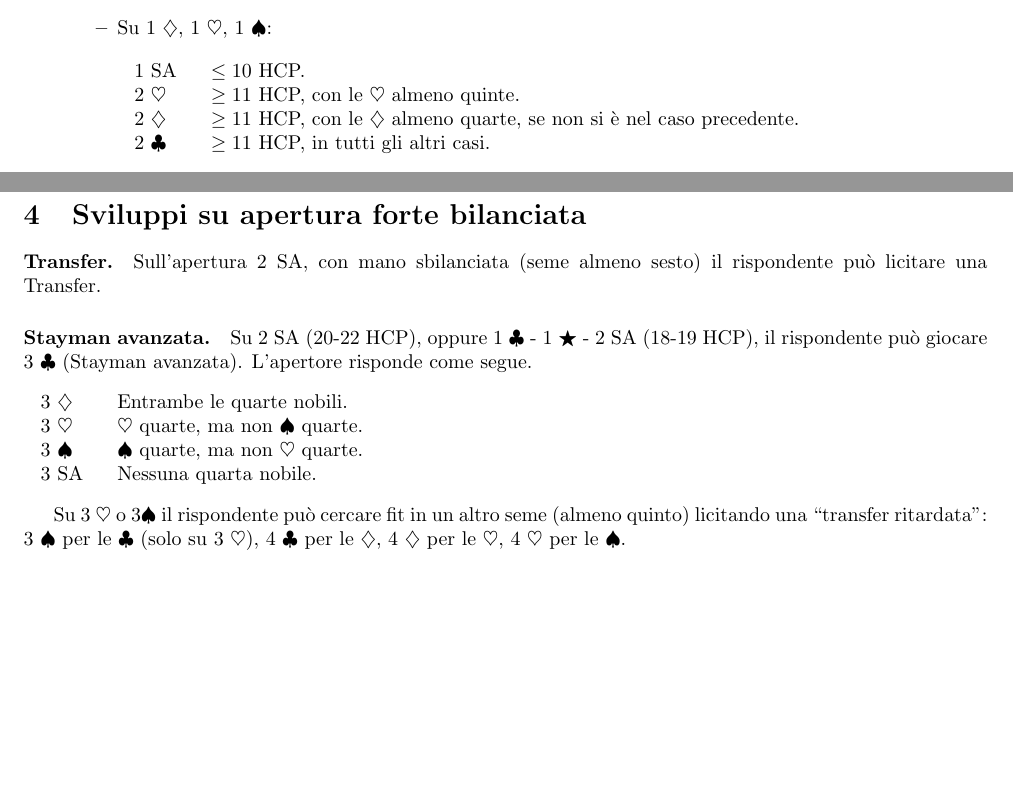
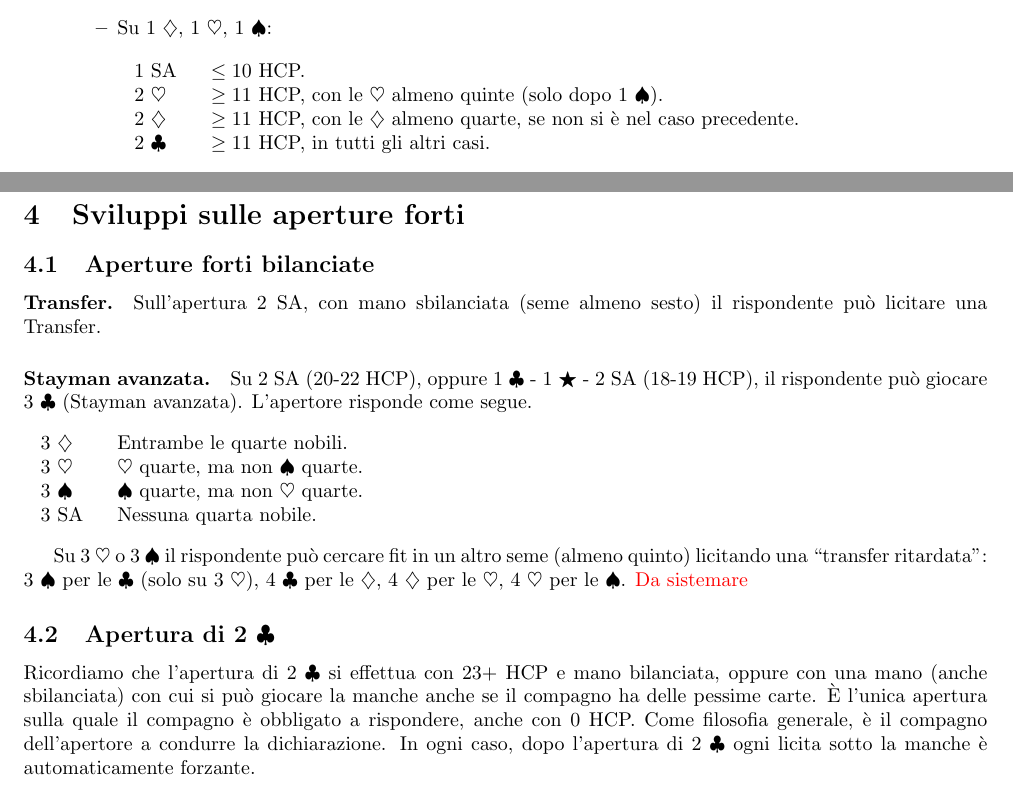
Before and after one commit to auron95/bridge, a LaTeX document (bridge.tex): two parts of pages 5 and 9 of 12, joined at a grey line, cut so that both start at the same text, the shorter picture padded with empty space. Compiled offline with pdfLaTeX.

Commit message:
Qualcosa sull'apertura di 2 \c.

```diff
--- a/bridge.tex
+++ b/bridge.tex
@@ -34,11 +34,11 @@
 
 
 \newenvironment{twocol}
-  {\smallspace\noindent\begin{tabular}{l p{0.8\textwidth}}}
+  {\smallspace\noindent\begin{tabular}{l p{0.78\textwidth}}}
   {\end{tabular}\smallspace}
 
 \newenvironment{threecol}
-  {\smallspace\noindent\begin{tabular}{l l p{0.8\textwidth}}}
+  {\smallspace\noindent\begin{tabular}{l l p{0.78\textwidth}}}
   {\end{tabular}\smallspace}
 
 
@@ -198,7 +198,7 @@ Nel caso in cui la dichiarazione che si sta effettuando sia naturale, valgono i
   \item Su 1 \d, 1 \h, 1 \s:
   \begin{twocol}
     1 \sa & $\leq 10$ HCP.\\
-    2 \h & $\geq 11$ HCP, con le \h almeno quinte.\\
+    2 \h & $\geq 11$ HCP, con le \h almeno quinte (solo dopo 1 \s).\\
     2 \d & $\geq 11$ HCP, con le \d almeno quarte, se non si è nel caso precedente.\\
     2 \c & $\geq 11$ HCP, in tutti gli altri casi.\\
   \end{twocol}
@@ -364,7 +364,9 @@ Per giocare a SA il rispondente licita:
 
 \pagebreak
 
-\section{Sviluppi su apertura forte bilanciata}
+\section{Sviluppi sulle aperture forti}
+
+\subsection{Aperture forti bilanciate}
 
 \paragraph{Transfer.} Sull'apertura 2 \sa, con mano sbilanciata (seme almeno sesto) il rispondente può licitare una Transfer.
 
@@ -376,7 +378,16 @@ Per giocare a SA il rispondente licita:
  3 \sa & Nessuna quarta nobile.\\
 \end{twocol}
 
-Su 3 \h o 3\s il rispondente può cercare fit in un altro seme (almeno quinto) licitando una ``transfer ritardata'': 3 \s per le \c (solo su 3 \h), 4 \c per le \d, 4 \d per le \h, 4 \h per le \s.
+Su 3 \h o 3 \s il rispondente può cercare fit in un altro seme (almeno quinto) licitando una ``transfer ritardata'': 3 \s per le \c (solo su 3 \h), 4 \c per le \d, 4 \d per le \h, 4 \h per le \s. \note{Da sistemare}
+
+
+\subsection{Apertura di 2 \c}
+
+Ricordiamo che l'apertura di 2 \c si effettua con 23+ HCP e mano bilanciata, oppure con una mano (anche sbilanciata) con cui si può giocare la manche anche se il compagno ha delle pessime carte.
+È l'unica apertura sulla quale il compagno è obbligato a rispondere, anche con 0 HCP.
+Come filosofia generale, è il compagno dell'apertore a condurre la dichiarazione.
+In ogni caso, dopo l'apertura di 2 \c ogni licita sotto la manche è automaticamente forzante.
+
 
 \pagebreak
 
```
Also changed, not shown: bridge.tex (2 more changed lines).
